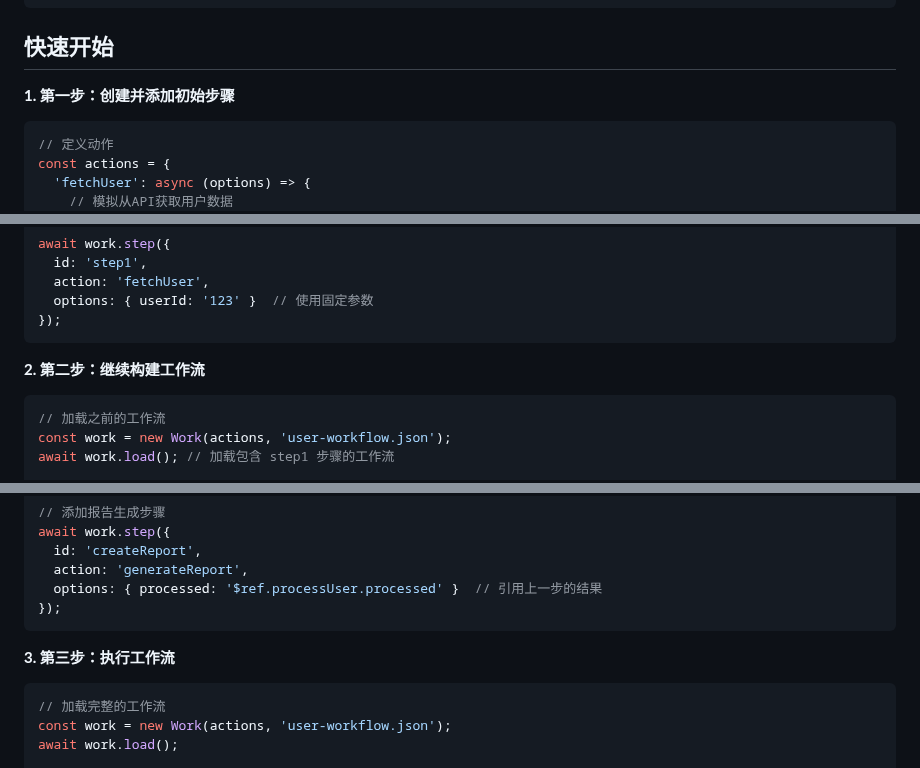
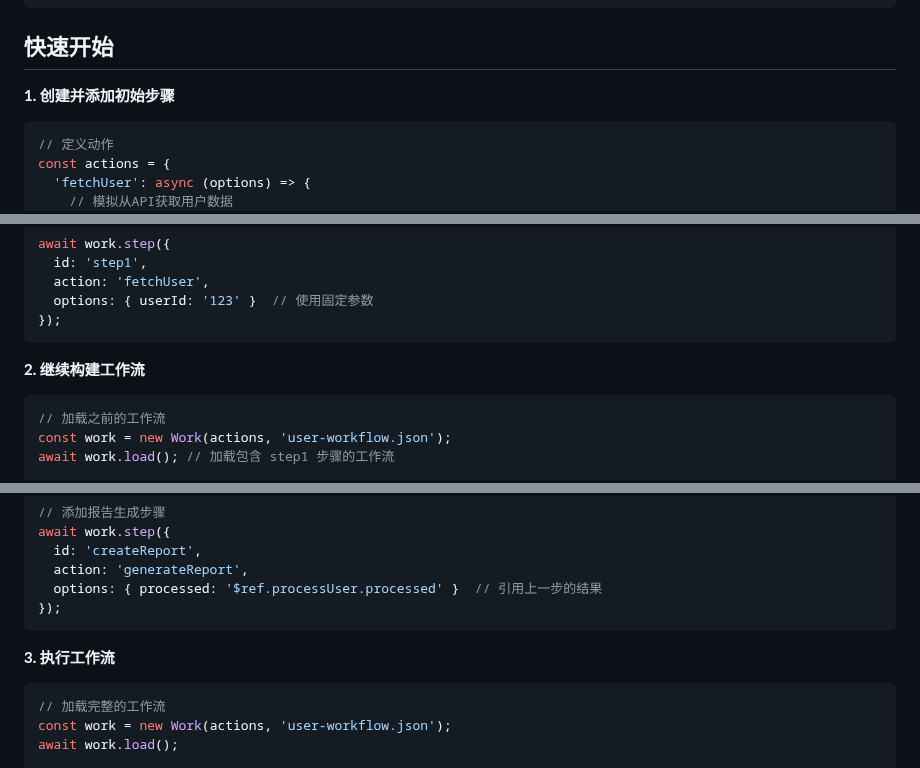
Before and after one commit to livoras/runback, a Markdown page: README.zh-CN.md, 3 parts joined by grey strips. GitHub-like rendering.

Commit message:
docs: refine step headings in README for consistency

````diff
--- a/README.zh-CN.md
+++ b/README.zh-CN.md
@@ -42,7 +42,7 @@ npm install runback
 
 ## 快速开始
 
-**1. 第一步：创建并添加初始步骤**
+**1. 创建并添加初始步骤**
 ```typescript
 // 定义动作
 const actions = {
@@ -79,7 +79,7 @@ await work.step({
 });
 ```
 
-**2. 第二步：继续构建工作流**
+**2. 继续构建工作流**
 ```typescript
 // 加载之前的工作流
 const work = new Work(actions, 'user-workflow.json');
@@ -100,7 +100,7 @@ await work.step({
 });
 ```
 
-**3. 第三步：执行工作流**
+**3. 执行工作流**
 ```typescript
 // 加载完整的工作流
 const work = new Work(actions, 'user-workflow.json');
````
Also changed, not shown: README.md (+3 -3 lines).
